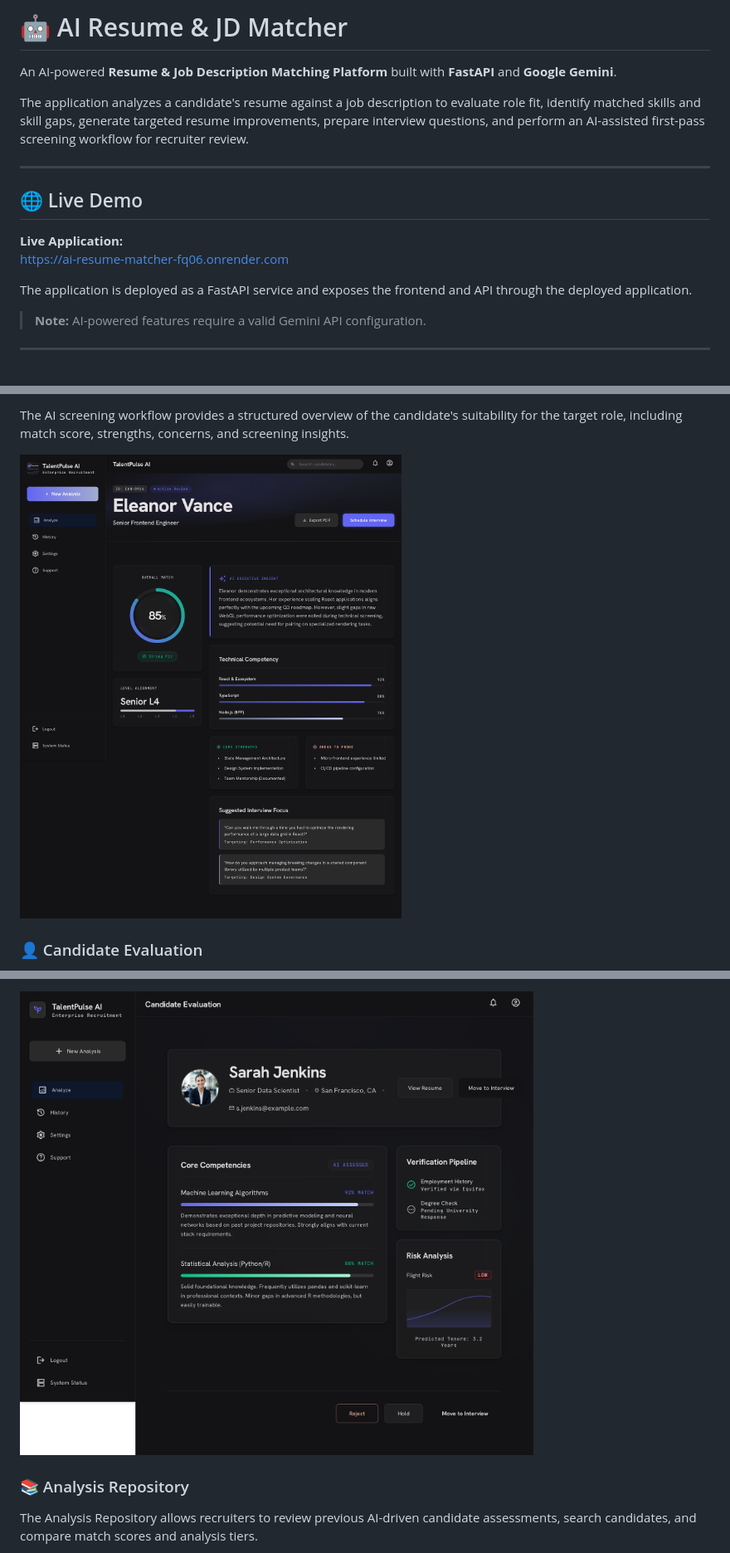
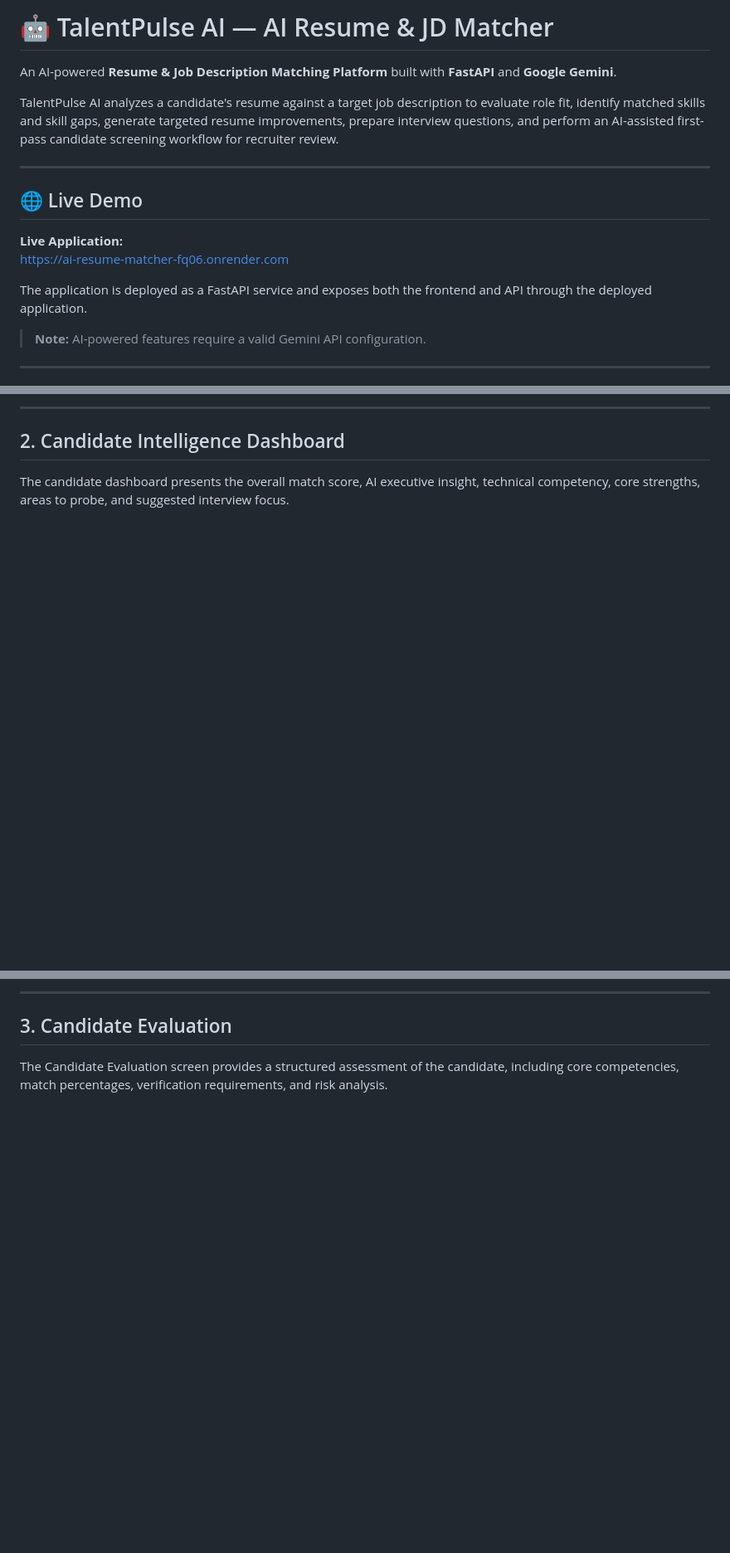
Before and after one commit to mansikanchan2003/AI-Resume-Matcher, a Markdown page: README.md, 3 parts joined by grey strips. Shown at 83% size. Drawn GitHub-style; blank space fills up the shorter version.

```diff
--- a/README.md
+++ b/README.md
@@ -1,8 +1,8 @@
-# 🤖 AI Resume & JD Matcher
+# 🤖 TalentPulse AI — AI Resume & JD Matcher
 
 An AI-powered **Resume & Job Description Matching Platform** built with **FastAPI** and **Google Gemini**.
 
-The application analyzes a candidate's resume against a job description to evaluate role fit, identify matched skills and skill gaps, generate targeted resume improvements, prepare interview questions, and perform an AI-assisted first-pass screening workflow for recruiter review.
+TalentPulse AI analyzes a candidate's resume against a target job description to evaluate role fit, identify matched skills and skill gaps, generate targeted resume improvements, prepare interview questions, and perform an AI-assisted first-pass candidate screening workflow for recruiter review.
 
 ---
 
@@ -11,7 +11,7 @@ The application analyzes a candidate's resume against a job description to evalu
 **Live Application:**
 https://ai-resume-matcher-fq06.onrender.com
 
-The application is deployed as a FastAPI service and exposes the frontend and API through the deployed application.
+The application is deployed as a FastAPI service and exposes both the frontend and API through the deployed application.
 
 > **Note:** AI-powered features require a valid Gemini API configuration.
 
@@ -108,7 +101,7 @@ The TalentPulse AI workspace allows recruiters to upload a candidate's resume, p
 
-The AI screening workflow provides a structured overview of the candidate's suitability for the target role, including match score, strengths, concerns, and screening insights.
+---
 
-![TalentPulse AI Screening Results](docs/images/2-Screening_results.png)
+## 2. Candidate Intelligence Dashboard
 
-### 👤 Candidate Evaluation
+The candidate dashboard presents the overall match score, AI executive insight, technical competency, core strengths, areas to probe, and suggested interview focus.
 
@@ -116,7 +109,7 @@ The Candidate Evaluation workspace presents detailed candidate intelligence, inc
 
-![TalentPulse AI Candidate Evaluation](docs/images/3-Candidate_Evaluation.png)
+---
 
-### 📚 Analysis Repository
+## 3. Candidate Evaluation
 
-The Analysis Repository allows recruiters to review previous AI-driven candidate assessments, search candidates, and compare match scores and analysis tiers.
+The Candidate Evaluation screen provides a structured assessment of the candidate, including core competencies, match percentages, verification requirements, and risk analysis.
 
```
Also changed, not shown: other parts of README.md (+60 -85 lines).
